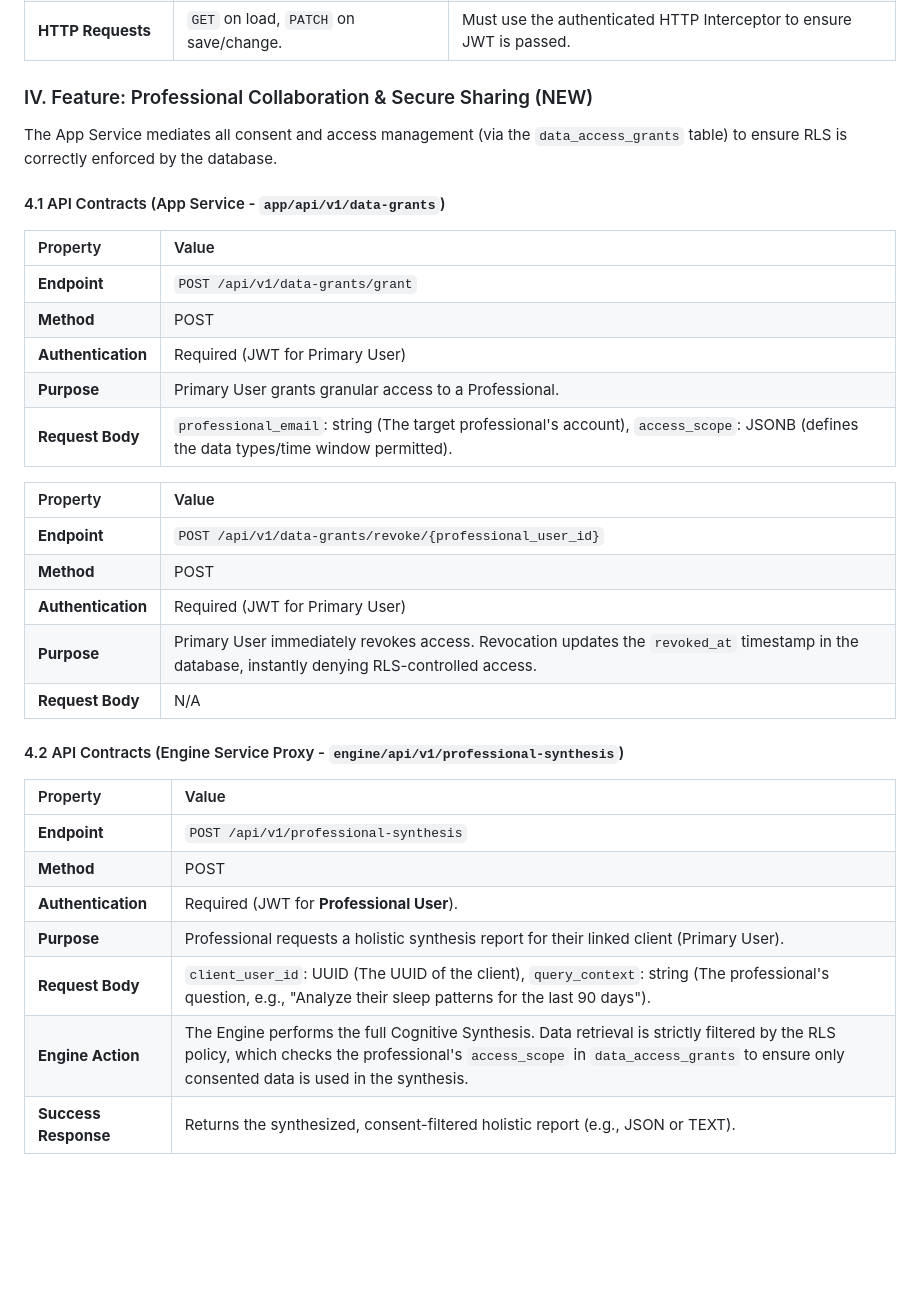
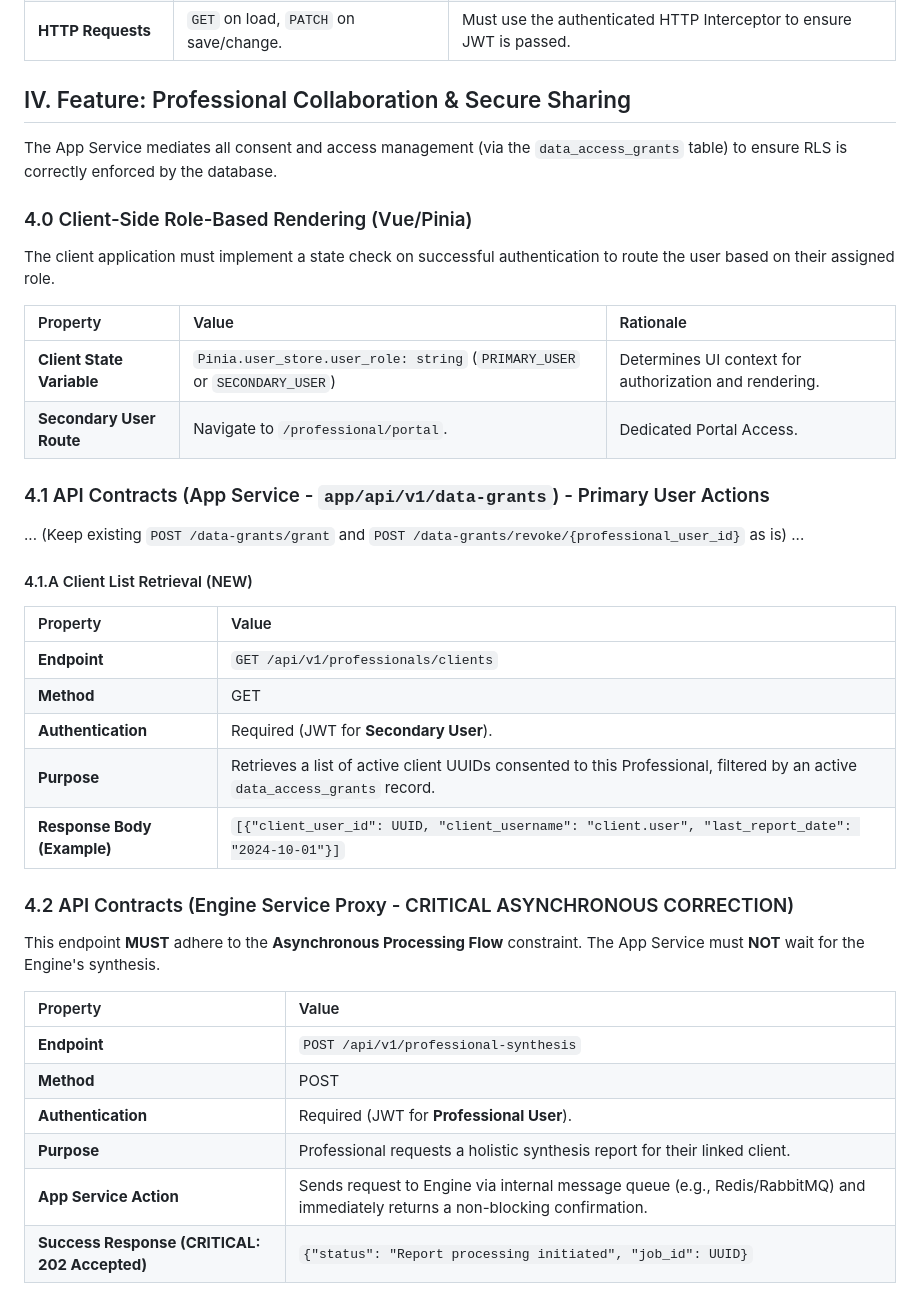
Before and after one commit to arussell1271/lifebuddy-app, a Markdown page: documentation/06 ui technical specifications.md, the part around the change. Drawn GitHub-style; blank space fills up the shorter version.

Commit message:
Desktop changes as at 19/11/2025 7:42 pm

```diff
--- a/documentation/06 ui technical specifications.md
+++ b/documentation/06 ui technical specifications.md
@@ -104,36 +104,42 @@ The App Service mediates all user interactions with the preference data.
 | **UI Components** | Input fields for names, radio groups/dropdowns for modes and tones. | Implement using **Tailwind CSS** for responsive design (mobile-first primary). Ensure validation matches database constraints (e.g., for Spiritual Mode choices). |
 | **HTTP Requests** | `GET` on load, `PATCH` on save/change. | Must use the authenticated HTTP Interceptor to ensure JWT is passed. |
 
-### IV. Feature: Professional Collaboration & Secure Sharing (NEW)
+## IV. Feature: Professional Collaboration & Secure Sharing
 
 The App Service mediates all consent and access management (via the `data_access_grants` table) to ensure RLS is correctly enforced by the database.
 
-#### 4.1 API Contracts (App Service - `app/api/v1/data-grants`)
+### 4.0 Client-Side Role-Based Rendering (Vue/Pinia)
+
+The client application must implement a state check on successful authentication to route the user based on their assigned role.
+
+| Property | Value | Rationale |
+| :--- | :--- | :--- |
+| **Client State Variable** | `Pinia.user_store.user_role: string` (`PRIMARY_USER` or `SECONDARY_USER`) | Determines UI context for authorization and rendering. |
+| **Secondary User Route** | Navigate to `/professional/portal`. | Dedicated Portal Access. |
+
+### 4.1 API Contracts (App Service - `app/api/v1/data-grants`) - Primary User Actions
+
+... (Keep existing `POST /data-grants/grant` and `POST /data-grants/revoke/{professional_user_id}` as is) ...
+
+#### 4.1.A Client List Retrieval (NEW)
 
 | Property | Value |
 | :--- | :--- |
-| **Endpoint** | `POST /api/v1/data-grants/grant` |
-| **Method** | POST |
-| **Authentication** | Required (JWT for Primary User) |
-| **Purpose** | Primary User grants granular access to a Professional. |
-| **Request Body** | `professional_email`: string (The target professional's account), `access_scope`: JSONB (defines the data types/time window permitted). |
+| **Endpoint** | `GET /api/v1/professionals/clients` |
+| **Method** | GET |
+| **Authentication** | Required (JWT for **Secondary User**). |
+| **Purpose** | Retrieves a list of active client UUIDs consented to this Professional, filtered by an active `data_access_grants` record. |
+| **Response Body (Example)** | `[{"client_user_id": UUID, "client_username": "client.user", "last_report_date": "2024-10-01"}]` |
 
-| Property | Value |
-| :--- | :--- |
-| **Endpoint** | `POST /api/v1/data-grants/revoke/{professional_user_id}` |
-| **Method** | POST |
-| **Authentication** | Required (JWT for Primary User) |
-| **Purpose** | Primary User immediately revokes access. Revocation updates the `revoked_at` timestamp in the database, instantly denying RLS-controlled access. |
-| **Request Body** | N/A |
+### 4.2 API Contracts (Engine Service Proxy - CRITICAL ASYNCHRONOUS CORRECTION)
 
-#### 4.2 API Contracts (Engine Service Proxy - `engine/api/v1/professional-synthesis`)
+This endpoint **MUST** adhere to the **Asynchronous Processing Flow** constraint. The App Service must **NOT** wait for the Engine's synthesis.
 
 | Property | Value |
 | :--- | :--- |
 | **Endpoint** | `POST /api/v1/professional-synthesis` |
 | **Method** | POST |
 | **Authentication** | Required (JWT for **Professional User**). |
-| **Purpose** | Professional requests a holistic synthesis report for their linked client (Primary User). |
-| **Request Body** | `client_user_id`: UUID (The UUID of the client), `query_context`: string (The professional's question, e.g., "Analyze their sleep patterns for the last 90 days"). |
-| **Engine Action** | The Engine performs the full Cognitive Synthesis. Data retrieval is strictly filtered by the RLS policy, which checks the professional's `access_scope` in `data_access_grants` to ensure only consented data is used in the synthesis. |
-| **Success Response** | Returns the synthesized, consent-filtered holistic report (e.g., JSON or TEXT). |
+| **Purpose** | Professional requests a holistic synthesis report for their linked client. |
+| **App Service Action** | Sends request to Engine via internal message queue (e.g., Redis/RabbitMQ) and immediately returns a non-blocking confirmation. |
+| **Success Response (CRITICAL: 202 Accepted)**| `{"status": "Report processing initiated", "job_id": UUID}` |
```
Also changed, not shown: documentation/05 functionality guide.md (+12 -1 lines).
